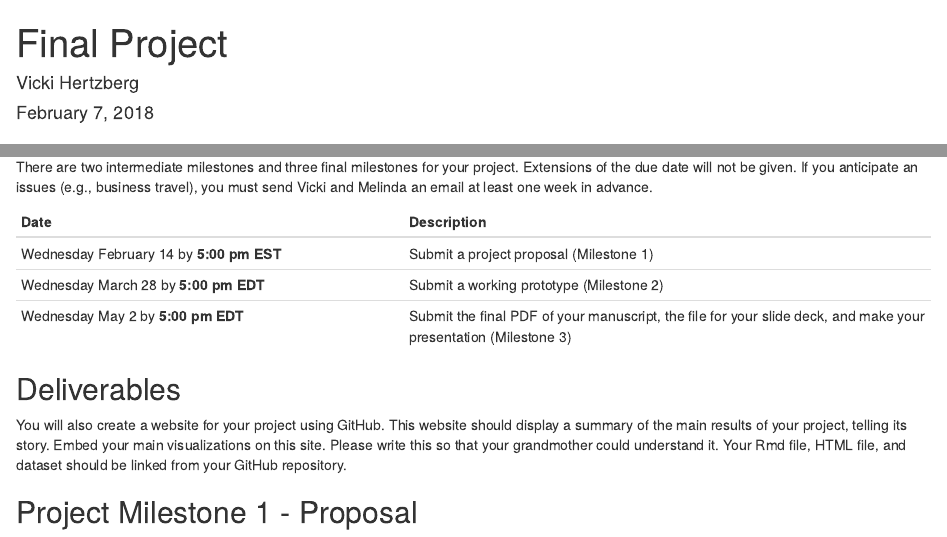
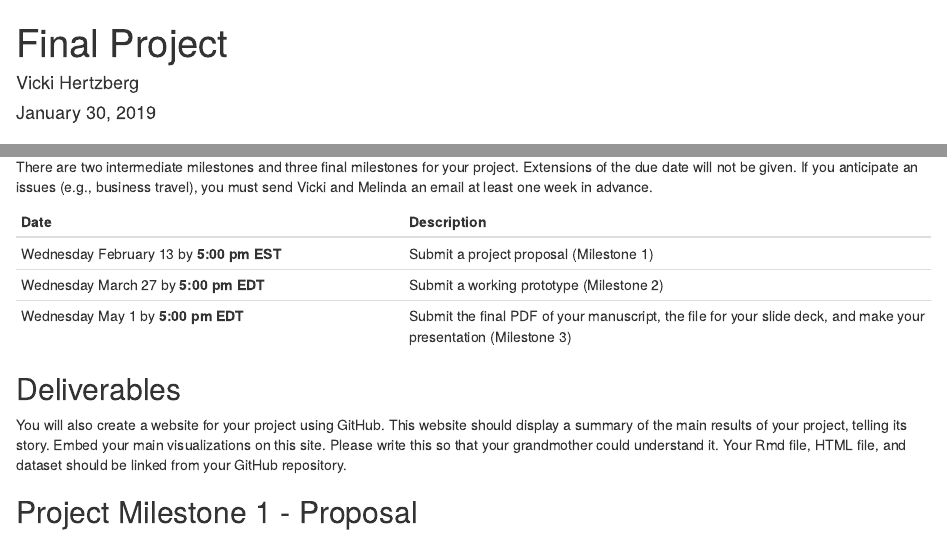
Before and after one commit to vhertzb/Project-Milestone-1, an R Markdown document (Final Project.Rmd): the page in a window 1100 px wide, from its top, and a second part further down, joined at a grey line. Rendered offline with R 4.5, knitr and Pandoc, with nearby package versions.

Commit message:
Committing once again.

```diff
--- a/Final Project.Rmd
+++ b/Final Project.Rmd
@@ -1,7 +1,7 @@
 ---
 title: "Final Project"
 author: "Vicki Hertzberg"
-date: "February 7, 2018"
+date: "January 30, 2019"
 output: html_document
 ---
 
@@ -23,9 +23,9 @@ There are two intermediate milestones and three final milestones for your projec
 
 Date                                         | Description
 ---------------------------------------      | ----------------------------------------------------
-Wednesday February 14 by **5:00 pm EST**      |  Submit a project proposal (Milestone 1)
-Wednesday March 28 by **5:00 pm EDT**        | Submit a working prototype (Milestone 2)
-Wednesday May 2 by **5:00 pm EDT**        | Submit the final PDF of your manuscript, the file for your slide deck, and make your presentation (Milestone 3)
+Wednesday February 13 by **5:00 pm EST**      |  Submit a project proposal (Milestone 1)
+Wednesday March 27 by **5:00 pm EDT**        | Submit a working prototype (Milestone 2)
+Wednesday May 1 by **5:00 pm EDT**        | Submit the final PDF of your manuscript, the file for your slide deck, and make your presentation (Milestone 3)
 
 
 
```
Also changed, not shown: Class Resources.Rmd (+1 -1 lines), Class_Resources.html, Final_Project.html, Final Project.Rmd (6 more changed lines).
